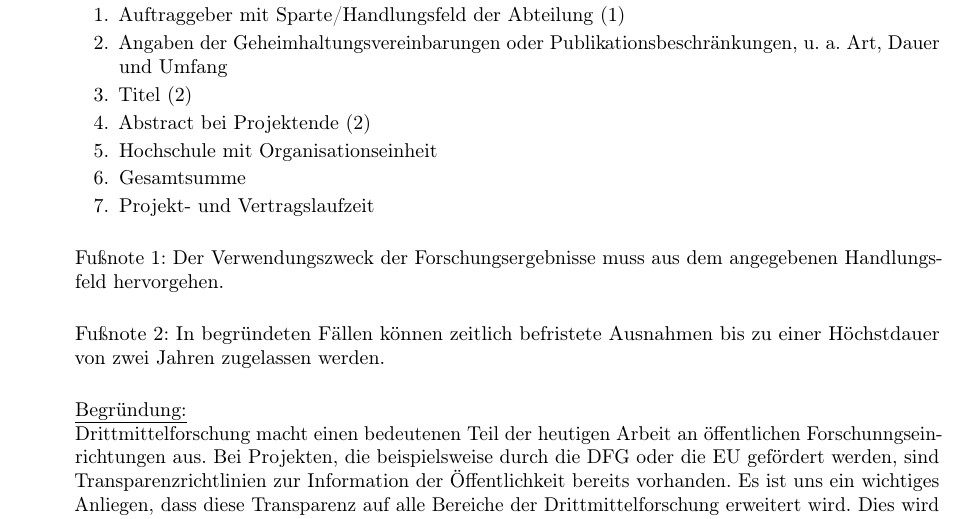
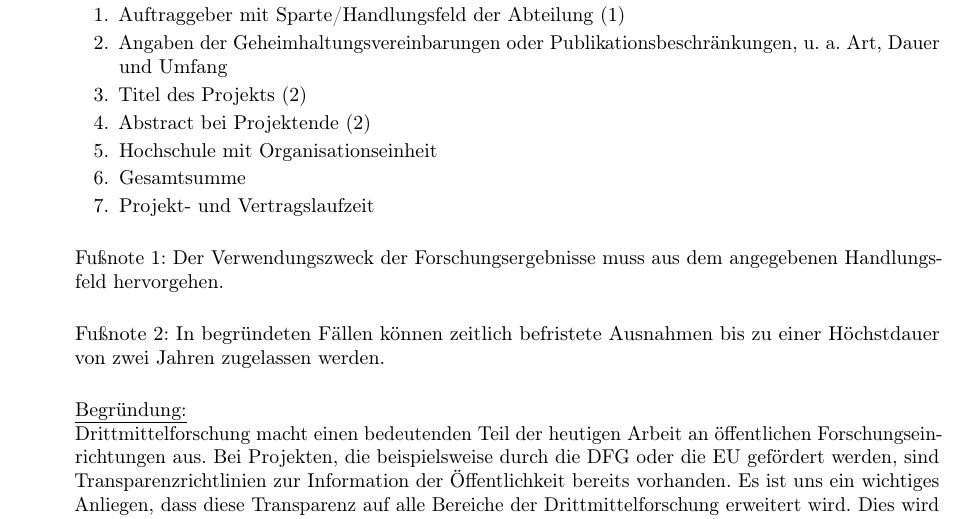
Before and after one commit to JanLuca/MyZaPFResos, a LaTeX document (WiSe15/Transparenz_Drittmittel/Resolution_zu_Transparenz_Drittmittel.tex): part of the page, cut so that both start at the same text. Compiled offline with pdfLaTeX.

Commit message:
Transparenz

```diff
--- a/WiSe15/Transparenz_Drittmittel/Resolution_zu_Transparenz_Drittmittel.tex
+++ b/WiSe15/Transparenz_Drittmittel/Resolution_zu_Transparenz_Drittmittel.tex
@@ -42,7 +42,7 @@ Die ZaPF sieht die Bedeutung von Drittmitteln für die moderne Forschung an öff
 \begin{enumerate}
 \item Auftraggeber mit Sparte/Handlungsfeld der Abteilung (1)
 \item Angaben der Geheimhaltungsvereinbarungen oder Publikationsbeschränkungen, u. a. Art, Dauer und Umfang
-\item Titel (2)
+\item Titel des Projekts (2)
 \item Abstract bei Projektende (2)
 \item Hochschule mit Organisationseinheit
 \item Gesamtsumme
@@ -54,7 +54,7 @@ Fußnote 1: Der Verwendungszweck der Forschungsergebnisse muss aus dem angegeben
 Fußnote 2: In begründeten Fällen können zeitlich befristete Ausnahmen bis zu einer Höchstdauer von zwei Jahren zugelassen werden.\\
 
 \underline{Begründung:}\\
-Drittmittelforschung macht einen bedeutenen Teil der heutigen Arbeit an öffentlichen Forschunngseinrichtungen aus. Bei Projekten, die beispielsweise durch die DFG oder die EU gefördert werden, sind Transparenzrichtlinien zur Information der Öffentlichkeit bereits vorhanden. Es ist uns ein wichtiges Anliegen, dass diese Transparenz auf alle Bereiche der Drittmittelforschung erweitert wird. Dies wird als nötig angesehen, weil bei der Durchführung dieser wissenschaftlichen Forschung immer öffentliche Infrastruktur und Ressourcen mitgenutzt werden. In einigen Bundesländern Deutschlands gab und gibt es bereits Bestrebungen, eine Informationspflicht einzuführen. Insbesondere möchten wir bereits geschehene Umsetzungen wie im Landeshochschulgesetz Baden-Württembergs lobend erwähnen.\\
+Drittmittelforschung macht einen bedeutenden Teil der heutigen Arbeit an öffentlichen Forschungseinrichtungen aus. Bei Projekten, die beispielsweise durch die DFG oder die EU gefördert werden, sind Transparenzrichtlinien zur Information der Öffentlichkeit bereits vorhanden. Es ist uns ein wichtiges Anliegen, dass diese Transparenz auf alle Bereiche der Drittmittelforschung erweitert wird. Dies wird als nötig angesehen, weil bei der Durchführung dieser wissenschaftlichen Forschung immer öffentliche Infrastruktur und Ressourcen mitgenutzt werden. In einigen Bundesländern Deutschlands gab und gibt es bereits Bestrebungen, eine Informationspflicht einzuführen. Insbesondere möchten wir bereits geschehene Umsetzungen wie im Landeshochschulgesetz Baden-Württembergs lobend erwähnen.\\
 Uns ist klar, dass Unternehmen ein wirtschaftliches Interesse an den Ergebnissen der geförderten Forschung haben. Um den Unternehmen die nötige Zeit für die patentrechtliche Verwertung einzuräumen, haben wir eine Möglichkeit zur Schiebung der Veröffentlichung von Titel und Abstract bis zu maximal zwei Jahren in die Resolution aufgenommen.
 
 \end{quote}
```
Also changed, not shown: WiSe15/Transparenz_Drittmittel/Resolution_zu_Transparenz_Drittmittel.pdf, 2 other files.
